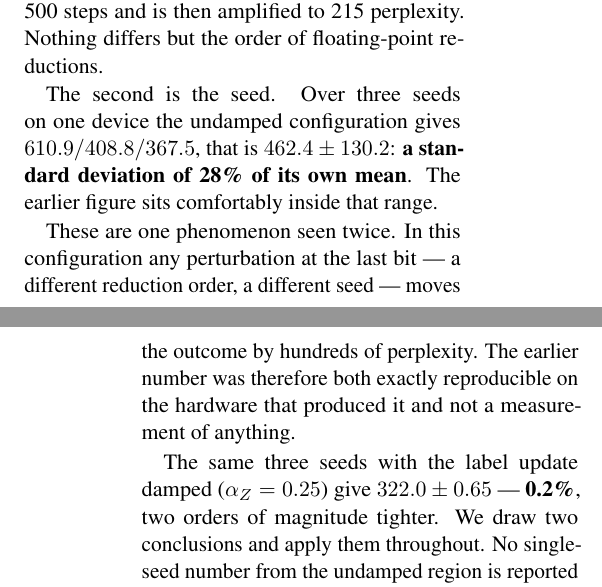
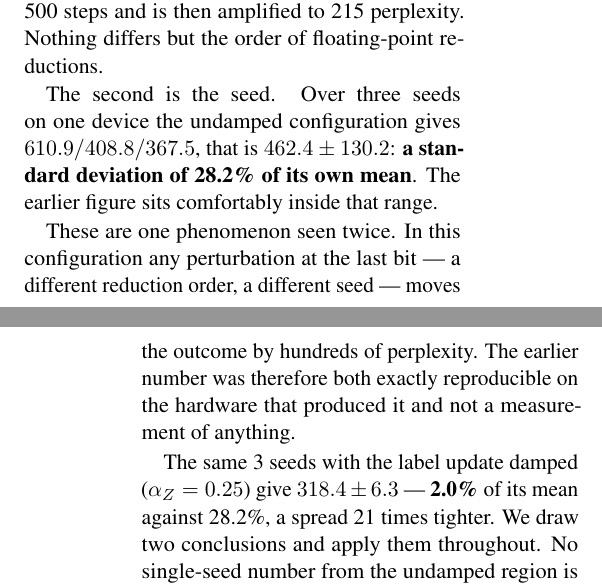
Before and after one commit to b3ly4ck/probabilistic-transformer-experiments, a LaTeX paper (paper/main.tex, which reads paper/figures/numbers.tex, paper/sections/04_experiments.tex): two parts of the columns of pages 9 and 10 of 37, joined at a grey line, cut so that both start at the same text. Compiled offline with pdfLaTeX.

Commit message:
v1.15.3 [fix]: the reproduction check's damped figure was two seeds reported as three
'The same three seeds ... give 322.0 +- 0.65 -- 0.2%, two orders of magnitude tighter.' The
three seeds are 322.5, 321.5 and 311.1: 318.4 +- 6.3, which is 2.0% of the mean and a spread
twenty-one times tighter, not two orders. 322.0 +- 0.65 is the first two of them.

This is the paper's methodological centrepiece -- the passage that argues no single-seed number
from that region is a measurement -- so it is the worst possible place to quote a partial seed
group. All four figures in it are now macros.

Co-Authored-By: Claude Opus 5 <noreply@anthropic.com>

```diff
--- a/paper/figures/numbers.tex
+++ b/paper/figures/numbers.tex
@@ -38,6 +38,15 @@
 \newcommand{\PTbestRank}{48}
 \newcommand{\PTbestSd}{4.9}
 \newcommand{\PTbestVal}{201.9}
+\newcommand{\ReproDampedMean}{318.4}
+\newcommand{\ReproDampedN}{3}
+\newcommand{\ReproDampedPct}{2.0}
+\newcommand{\ReproDampedSd}{6.3}
+\newcommand{\ReproSdRatio}{21}
+\newcommand{\ReproUndampedMean}{462.4}
+\newcommand{\ReproUndampedN}{3}
+\newcommand{\ReproUndampedPct}{28.2}
+\newcommand{\ReproUndampedSd}{130.2}
 \newcommand{\SpreadBest}{197.3}
 \newcommand{\SpreadLab}{192}
 \newcommand{\SpreadMean}{206.9}
--- a/paper/sections/04_experiments.tex
+++ b/paper/sections/04_experiments.tex
@@ -113,17 +113,18 @@ in the third significant figure ($711.70$ against $711.61$), so the split occurs
 floating-point reductions.
 
 The second is the seed. Over three seeds on one device the undamped configuration gives
-$610.9 / 408.8 / 367.5$, that is $462.4 \pm 130.2$: \textbf{a standard deviation of 28\% of its
-own mean}. The earlier figure sits comfortably inside that range.
+$610.9 / 408.8 / 367.5$, that is $\ReproUndampedMean \pm \ReproUndampedSd$: \textbf{a standard
+deviation of \ReproUndampedPct\% of its own mean}. The earlier figure sits comfortably inside that range.
 
 These are one phenomenon seen twice. In this configuration any perturbation at the last bit ---
 a different reduction order, a different seed --- moves the outcome by hundreds of perplexity.
 The earlier number was therefore both exactly reproducible on the hardware that produced it and
 not a measurement of anything.
 
-The same three seeds with the label update damped ($\alpha_Z = 0.25$) give $322.0 \pm 0.65$ ---
-\textbf{0.2\%}, two orders of magnitude tighter. We draw two conclusions and apply them
-throughout. No single-seed number from the undamped region is reported as a result here, and
+The same \ReproDampedN{} seeds with the label update damped ($\alpha_Z = 0.25$) give
+$\ReproDampedMean \pm \ReproDampedSd$ --- \textbf{\ReproDampedPct\%} of its mean against
+\ReproUndampedPct\%, a spread \ReproSdRatio{} times tighter. We draw two conclusions and apply
+them throughout. No single-seed number from the undamped region is reported as a result here, and
 comparisons in that region from the earlier work are withdrawn rather than repeated: a
 difference of 43 perplexity against a spread of 130 is not a measurement. And the interventions
 this paper is about should be judged on \emph{variance} as much as on the mean. Damping was
```
Also changed, not shown: paper/figures/table_globalhead.tex (+2 -0 lines), paper/figures/fig_switch_ladder.png, 1 other file.
